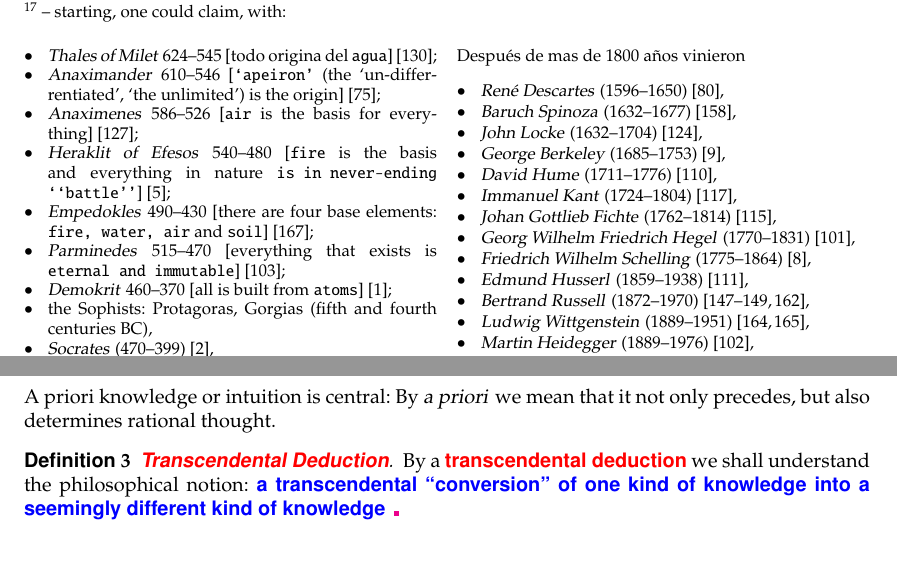
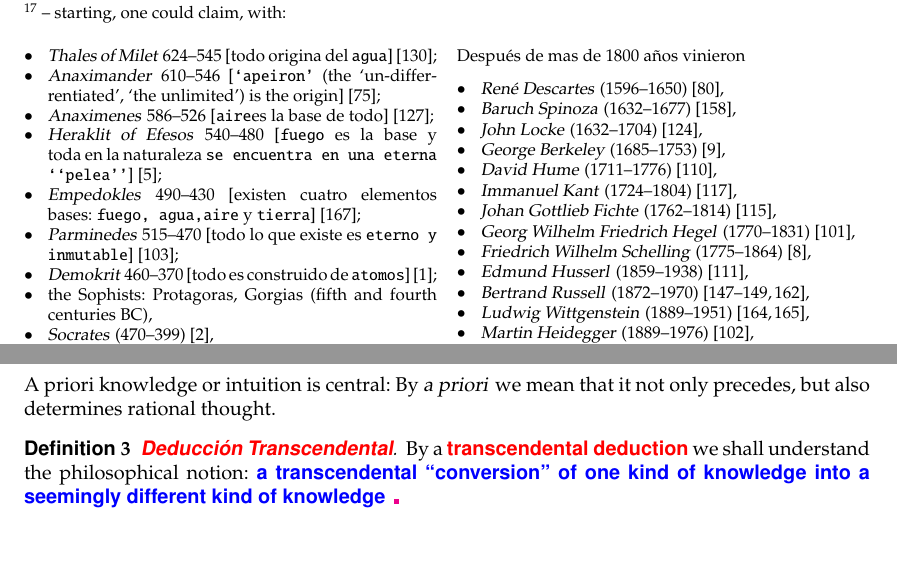
Before and after one commit to Poggecci/DinesPrimerSpanishTranslation, a LaTeX thesis (primer.tex, which reads primer-filosofi.tex): two parts of pages 20 and 22 of 223, joined at a grey line, cut so that both start at the same text. Compiled offline with pdfLaTeX.

Commit message:
Translated the old philosopher's description.

```diff
--- a/primer-filosofi.tex
+++ b/primer-filosofi.tex
@@ -75,16 +75,12 @@ En matemáticas y ciencias computacionales el definidor tipicamente tiene una ba
 \item \sfsl{Anaximander} 610--546 [{\texttt{`apeiron'}} (the
       `un\--dif\-fer\-ren\-ti\-a\-ted', `the unlimited') is the
       origin] \cite{Anaximander:Dines};
-\item \sfsl{Anaximenes} 586--526 [{\texttt{air}} is the basis for
-      everything] \cite{Anaximenes:Dines};
-\item  \sfsl{Heraklit of Efesos} 540--480 [\texttt{fire} is the
-      basis and everything in nature {\texttt{is in never-ending
-          ``battle''}}]  \cite{Heraklit:Dines};
-\item \sfsl{Empedokles} 490--430 [there are four base elements:
-      {\texttt{fire, water, air}} and {\texttt{soil}}] \cite{Empedokles:Dines};
-\item \sfsl{Parminedes} 515--470 [everything that exists is \texttt{eternal and
-          immutable}] \cite{Parminedes:Dines};
-\item \sfsl{Demokrit} 460--370 [all is built from {\texttt{atoms}}] \cite{Demokrit:Dines};
+\item \sfsl{Anaximenes} 586--526 [{\texttt{aire}}es la base de todo] \cite{Anaximenes:Dines};
+\item  \sfsl{Heraklit of Efesos} 540--480 [\texttt{fuego} es la base y toda en la naturaleza {\texttt{se encuentra en una eterna ``pelea''}}]  \cite{Heraklit:Dines};
+\item \sfsl{Empedokles} 490--430 [existen cuatro elementos bases:
+      {\texttt{fuego, agua,aire}} y {\texttt{tierra}}] \cite{Empedokles:Dines};
+\item \sfsl{Parminedes} 515--470 [todo lo que existe es \texttt{eterno y inmutable}] \cite{Parminedes:Dines};
+\item \sfsl{Demokrit} 460--370 [todo es construido de {\texttt{atomos}}] \cite{Demokrit:Dines};
 \item the Sophists: Protagoras, Gorgias (fifth and fourth centuries BC),
 \item \sfsl{Socrates} (470--399) \cite{Socrates:Dines},
 \item \sfsl{Plato} (424--347) \cite{Plato:Dines},
@@ -238,7 +234,7 @@ of philosophy, along with epistemology, logic, and ethics''\rm\
 
 \pos{\psno}{\mnewfoil}
 
-\bookdefn{Transcendental Deduction}{ \nyl
+\bookdefn{Deducción Transcendental}{ \nyl
 By a \brcolor{transcendental deduction} \nyl
     we shall
     understand the philosophical
```
Also changed, not shown: primer-filosofi.tex (4 more changed lines).
